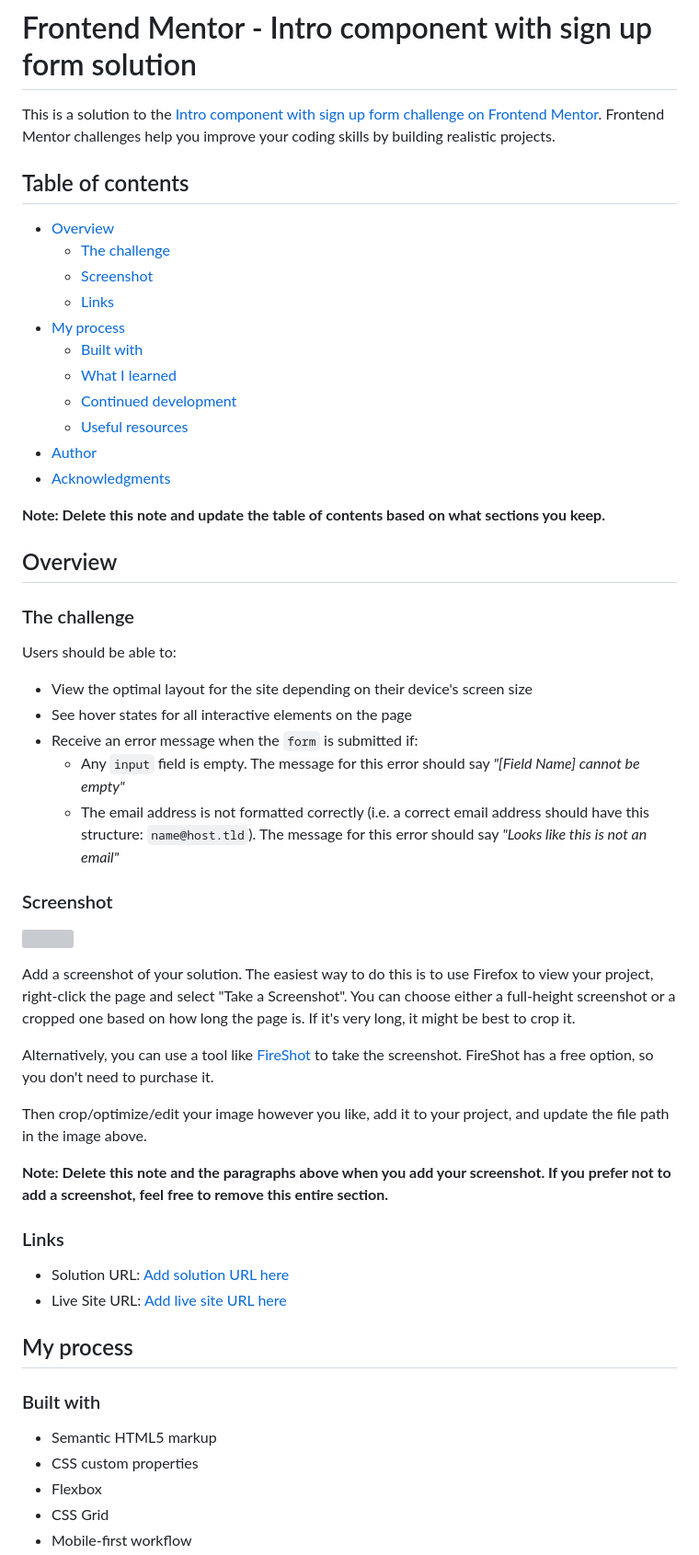
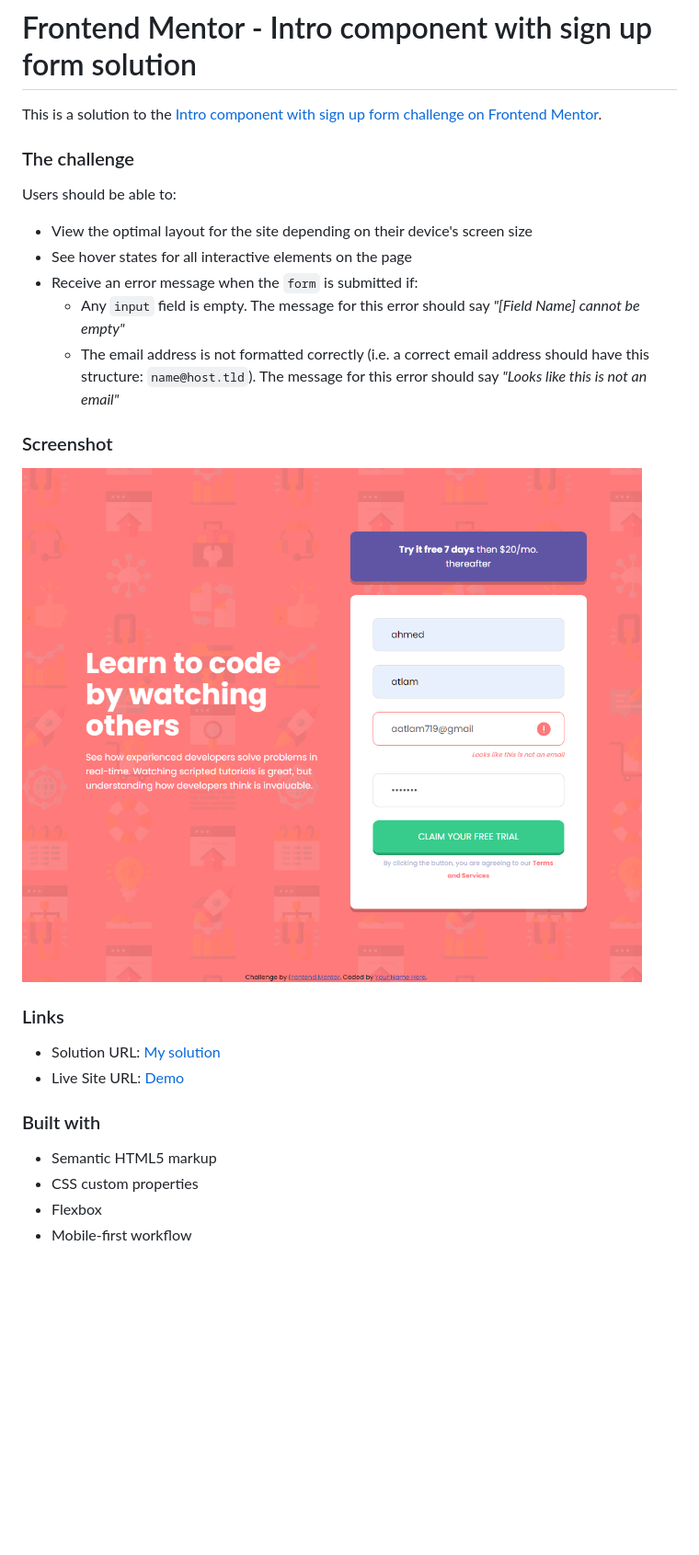
Before and after one commit to ahmedattlam10/Intro-component-with-sign-up-form, a Markdown page: README.md, the part around one of its changes. Shown at 92% size. GitHub-like rendering; pictures changed too: images/desktop-screenshot.png (added); blank space fills up the shorter version; grey boxes are pictures that could not be loaded.

Commit message:
Writing Readme

```diff
--- a/README.md
+++ b/README.md
@@ -1,24 +1,6 @@
 # Frontend Mentor - Intro component with sign up form solution
 
-This is a solution to the [Intro component with sign up form challenge on Frontend Mentor](https://www.frontendmentor.io/challenges/intro-component-with-signup-form-5cf91bd49edda32581d28fd1). Frontend Mentor challenges help you improve your coding skills by building realistic projects.
-
-## Table of contents
-
-- [Overview](#overview)
-  - [The challenge](#the-challenge)
-  - [Screenshot](#screenshot)
-  - [Links](#links)
-- [My process](#my-process)
-  - [Built with](#built-with)
-  - [What I learned](#what-i-learned)
-  - [Continued development](#continued-development)
-  - [Useful resources](#useful-resources)
-- [Author](#author)
-- [Acknowledgments](#acknowledgments)
-
-**Note: Delete this note and update the table of contents based on what sections you keep.**
-
-## Overview
+This is a solution to the [Intro component with sign up form challenge on Frontend Mentor](https://www.frontendmentor.io/challenges/intro-component-with-signup-form-5cf91bd49edda32581d28fd1).
 
 ### The challenge
 
@@ -27,32 +9,21 @@ Users should be able to:
 - View the optimal layout for the site depending on their device's screen size
 - See hover states for all interactive elements on the page
 - Receive an error message when the `form` is submitted if:
-  - Any `input` field is empty. The message for this error should say *"[Field Name] cannot be empty"*
-  - The email address is not formatted correctly (i.e. a correct email address should have this structure: `name@host.tld`). The message for this error should say *"Looks like this is not an email"*
+  - Any `input` field is empty. The message for this error should say _"[Field Name] cannot be empty"_
+  - The email address is not formatted correctly (i.e. a correct email address should have this structure: `name@host.tld`). The message for this error should say _"Looks like this is not an email"_
 
 ### Screenshot
 
-![](./screenshot.jpg)
-
-Add a screenshot of your solution. The easiest way to do this is to use Firefox to view your project, right-click the page and select "Take a Screenshot". You can choose either a full-height screenshot or a cropped one based on how long the page is. If it's very long, it might be best to crop it.
-
-Alternatively, you can use a tool like [FireShot](https://getfireshot.com/) to take the screenshot. FireShot has a free option, so you don't need to purchase it.
-
-Then crop/optimize/edit your image however you like, add it to your project, and update the file path in the image above.
-
-**Note: Delete this note and the paragraphs above when you add your screenshot. If you prefer not to add a screenshot, feel free to remove this entire section.**
+![desktop-screenshot](./images/desktop-screenshot.png)
 
 ### Links
 
-- Solution URL: [Add solution URL here](https://your-solution-url.com)
-- Live Site URL: [Add live site URL here](https://your-live-site-url.com)
-
-## My process
+- Solution URL: [My solution](https://github.com/ahmedattlam10/Intro-component-with-sign-up-form)
+- Live Site URL: [Demo](https://ahmedattlam10.github.io/Intro-component-with-sign-up-form/)
 
 ### Built with
 
 - Semantic HTML5 markup
 - CSS custom properties
 - Flexbox
-- CSS Grid
 - Mobile-first workflow
```
Also changed, not shown: other parts of README.md (+3 -53 lines).
